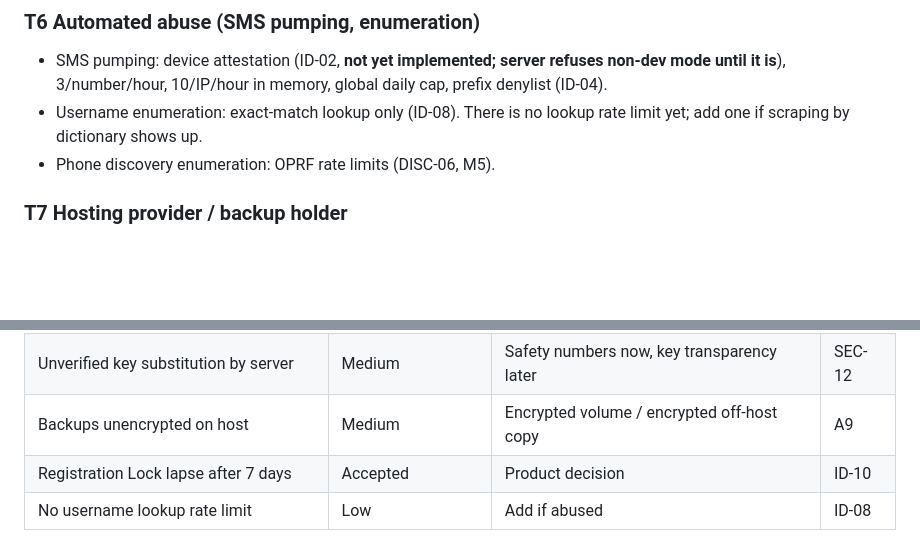
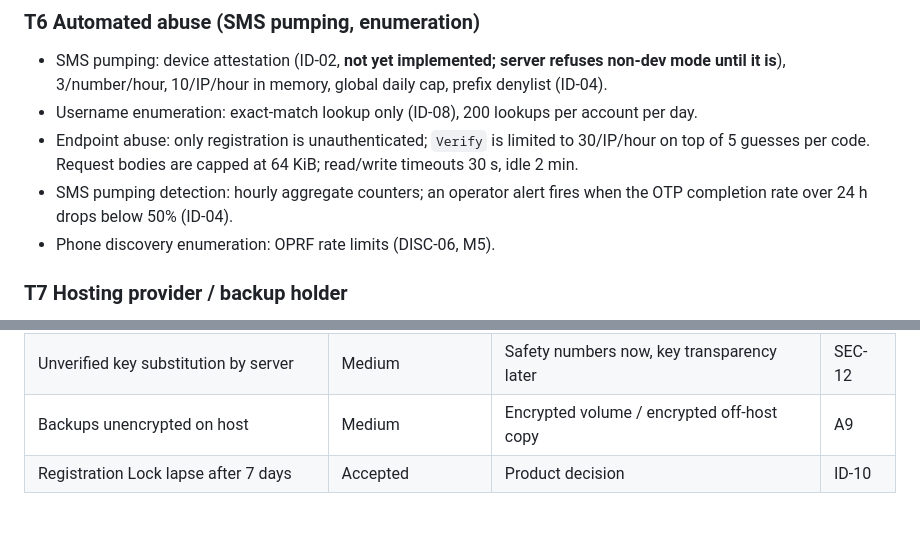
Before and after one commit to bjornaer/siegel-messenger, a Markdown page: docs/threat-model.md, 2 parts joined by grey strips. Rendered like a GitHub page; blank space fills up the shorter version.

Commit message:
docs: threat model reflects endpoint limits and OTP alert

```diff
--- a/docs/threat-model.md
+++ b/docs/threat-model.md
@@ -89,8 +89,11 @@ Takes over the victim's phone number and receives the OTP.
 
 - SMS pumping: device attestation (ID-02, **not yet implemented; server refuses non-dev mode until it is**),
   3/number/hour, 10/IP/hour in memory, global daily cap, prefix denylist (ID-04).
-- Username enumeration: exact-match lookup only (ID-08). There is no lookup rate limit yet; add one if
-  scraping by dictionary shows up.
+- Username enumeration: exact-match lookup only (ID-08), 200 lookups per account per day.
+- Endpoint abuse: only registration is unauthenticated; `Verify` is limited to 30/IP/hour on top of 5
+  guesses per code. Request bodies are capped at 64 KiB; read/write timeouts 30 s, idle 2 min.
+- SMS pumping detection: hourly aggregate counters; an operator alert fires when the OTP completion rate
+  over 24 h drops below 50% (ID-04).
 - Phone discovery enumeration: OPRF rate limits (DISC-06, M5).
 
 ### T7 Hosting provider / backup holder
@@ -116,4 +119,3 @@ Hetzner (EU, D8) has physical and hypervisor access to the host.
 | Unverified key substitution by server | Medium | Safety numbers now, key transparency later | SEC-12 |
 | Backups unencrypted on host | Medium | Encrypted volume / encrypted off-host copy | A9 |
 | Registration Lock lapse after 7 days | Accepted | Product decision | ID-10 |
-| No username lookup rate limit | Low | Add if abused | ID-08 |
```
